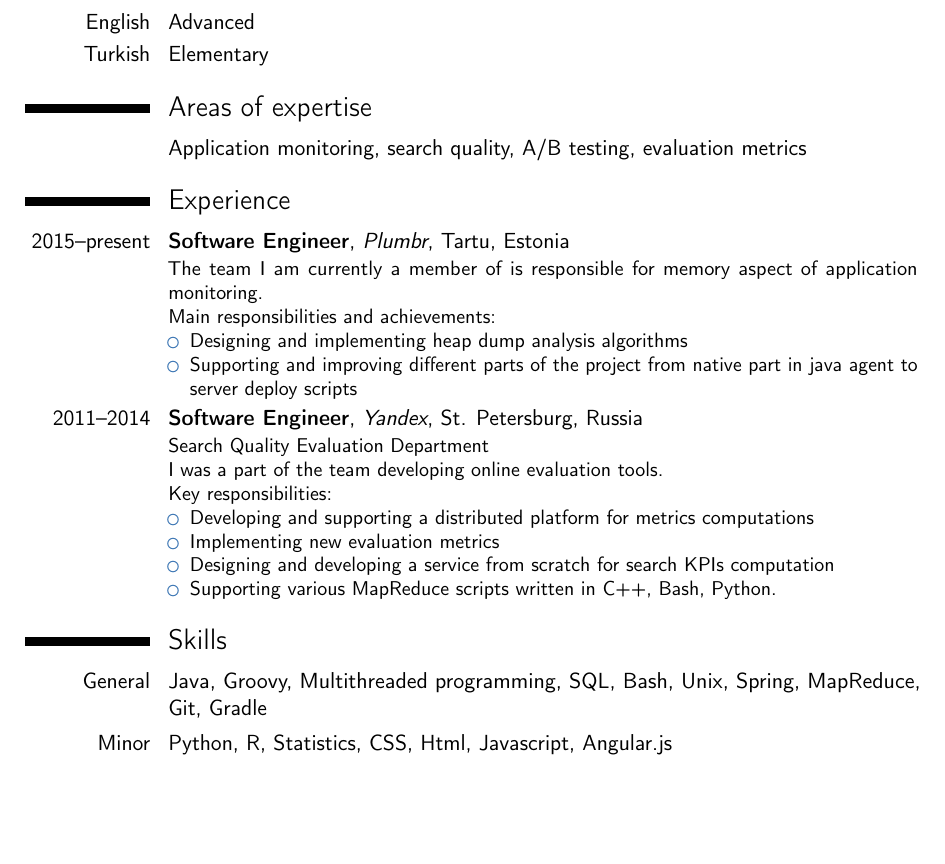
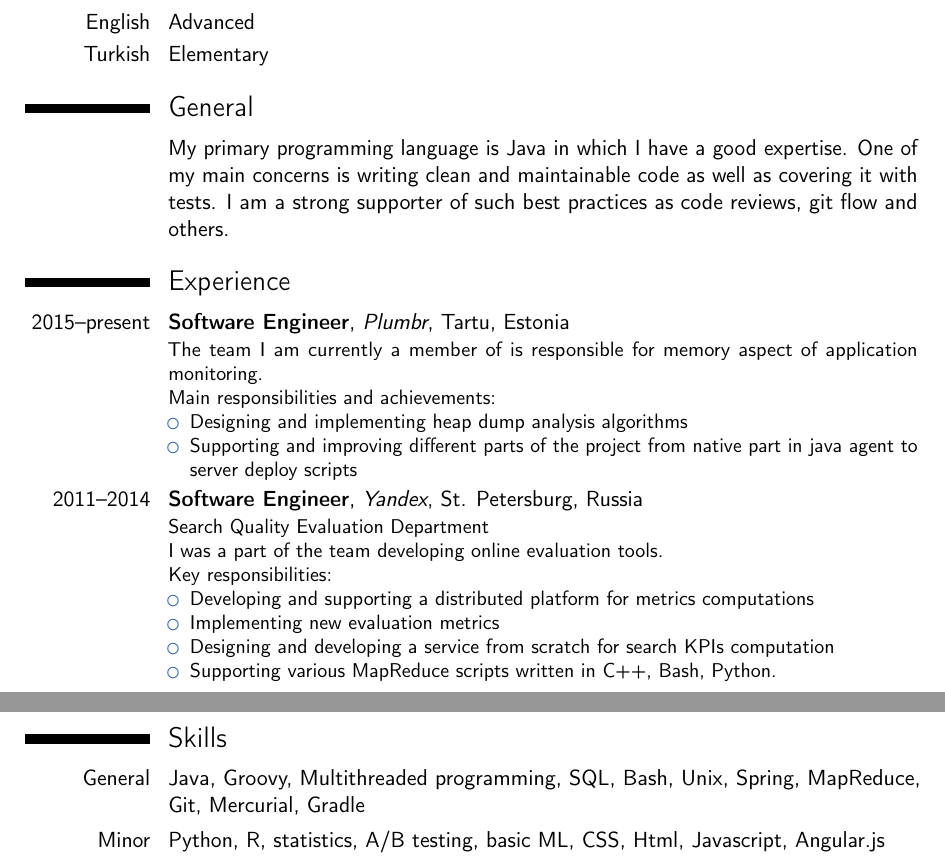
Before and after one commit to artyushov/cv, a LaTeX CV (cv.tex): part of page 1 of 2 before the commit and two parts of pages 1 and 2 of 2 after it, the two joined at a grey line, cut so that both start at the same text, the shorter picture padded with empty space. Compiled offline with pdfLaTeX.

Commit message:
Added general info

```diff
--- a/cv.tex
+++ b/cv.tex
@@ -20,7 +20,7 @@
 
 % adjust the page margins
 \usepackage[scale=0.75]{geometry}
-\usepackage{hyperref}
+% \usepackage{hyperref}
 %\setlength{\hintscolumnwidth}{3cm}                % if you want to change the width of the column with the dates
 %\setlength{\makecvtitlenamewidth}{10cm}           % for the 'classic' style, if you want to force the width allocated to your name and avoid line breaks. be careful though, the length is normally calculated to avoid any overlap with your personal info; use this at your own typographical risks...
 
@@ -46,8 +46,11 @@
 % \cvitem{supervisors}{Supervisors}
 % \cvitem{description}{Short thesis abstract}
 
-\section{Areas of expertise}
-\cvitem{}{Application monitoring, search quality, A/B testing, evaluation metrics}
+\section{General}
+\cvitem{}{My primary programming language is Java in which I have a good expertise.
+One of my main concerns is writing clean and maintainable code as well as covering
+it with tests. I am a strong supporter of such best practices as code reviews, git flow
+and others.}
 
 \section{Experience}
 
@@ -70,11 +73,11 @@ Key responsibilities:
 \item Supporting various MapReduce scripts written in C++, Bash, Python.
 \end{itemize}}
 
+\newpage
 \section{Skills}
-\cvitem{General}{Java, Groovy, Multithreaded programming, SQL, Bash, Unix, Spring, MapReduce, Git, Gradle}
-\cvitem{Minor}{Python, R, Statistics, CSS, Html, Javascript, Angular.js}
+\cvitem{General}{Java, Groovy, Multithreaded programming, SQL, Bash, Unix, Spring, MapReduce, Git, Mercurial, Gradle}
+\cvitem{Minor}{Python, R, statistics, A/B testing, basic ML, CSS, Html, Javascript, Angular.js}
 
-\newpage
 \section{Non-work projects}
 \cvitem{}{
 \begin{itemize}
```
